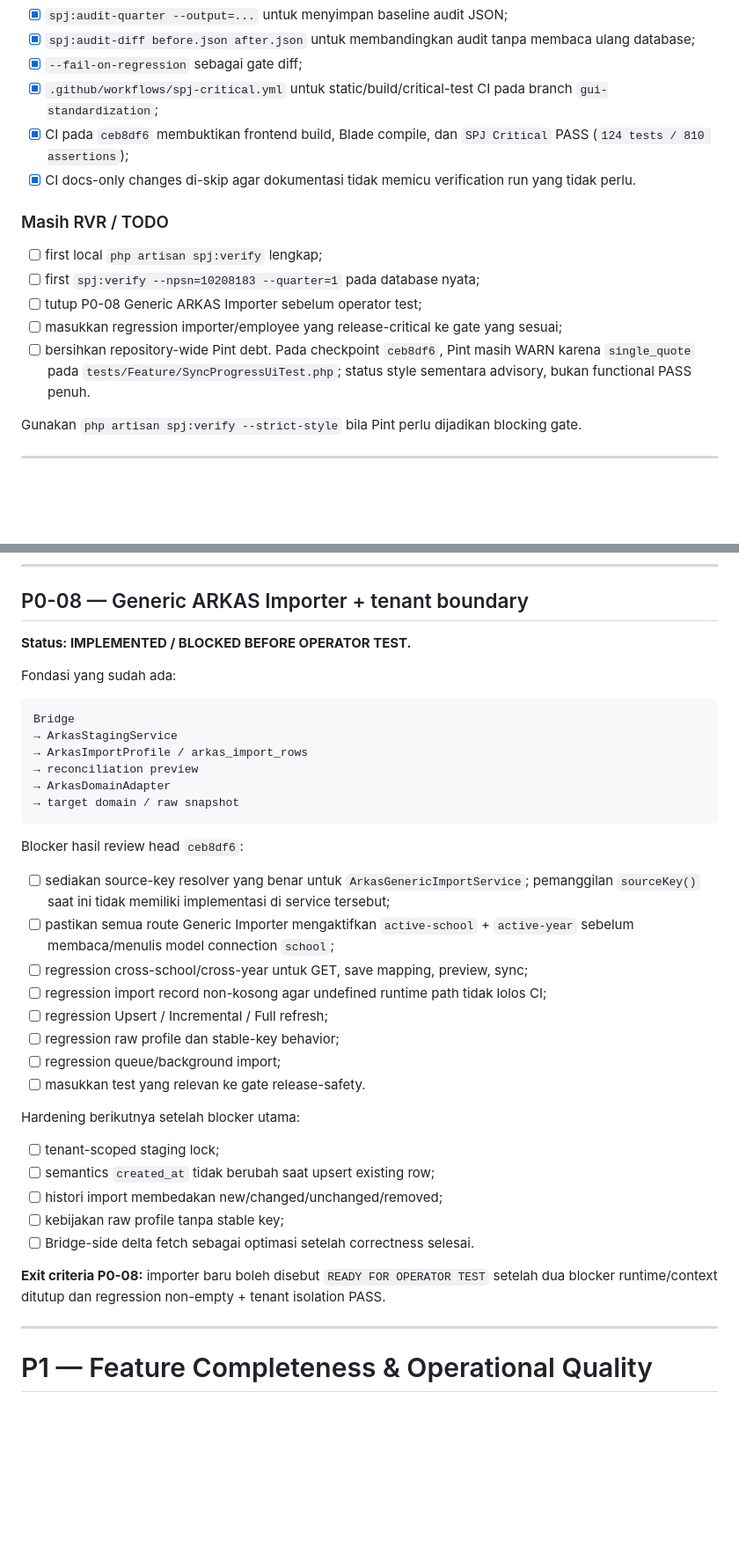
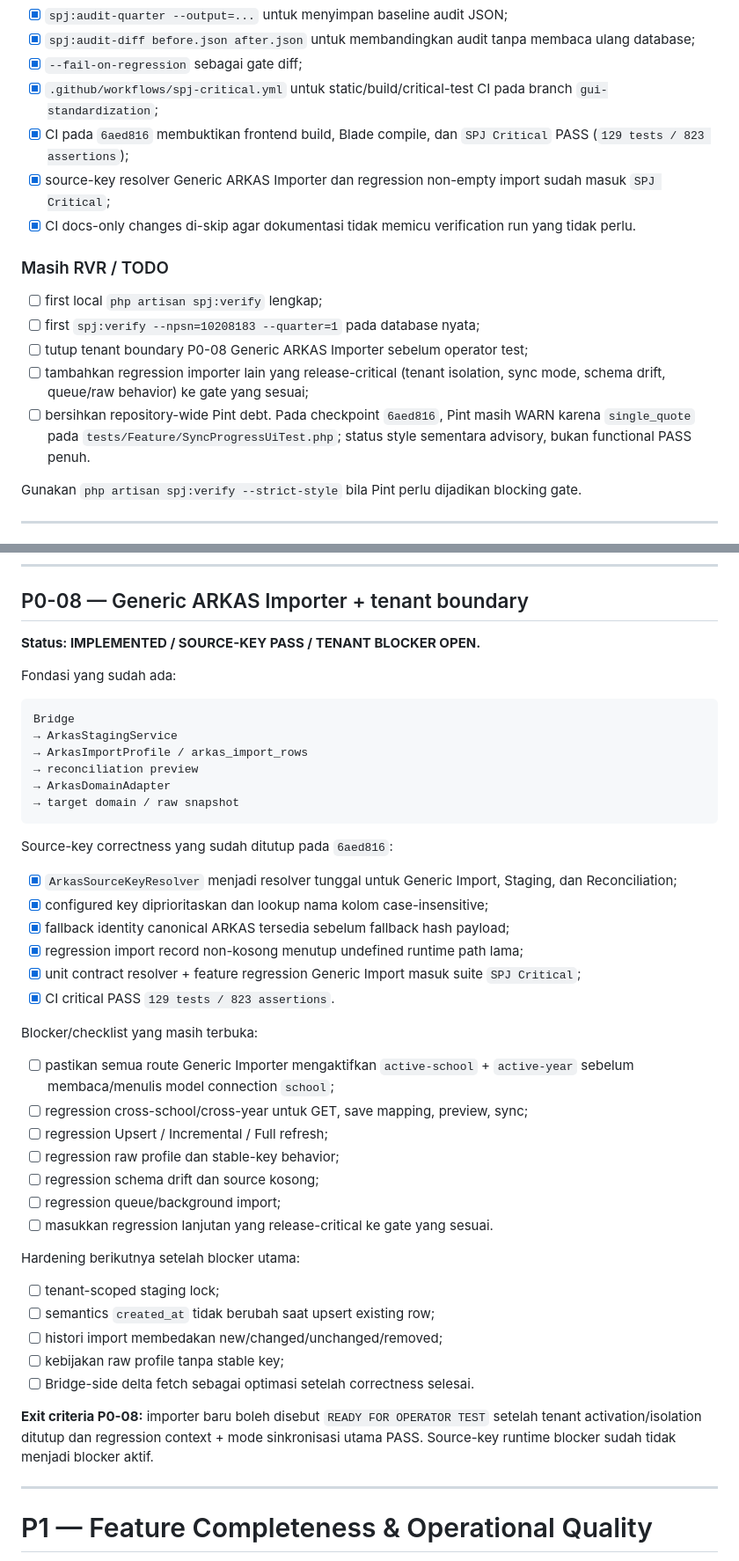
Before and after one commit to amwaluddinlubis-code/APP-SPJ, a Markdown page: docs/DEVELOPMENT_ROADMAP.md, 2 parts joined by grey strips. Shown at 88% size. GitHub-like rendering; blank space fills up the shorter version.

Commit message:
docs: mark ARKAS source key regression pass

````diff
--- a/docs/DEVELOPMENT_ROADMAP.md
+++ b/docs/DEVELOPMENT_ROADMAP.md
@@ -24,16 +24,17 @@ Agar milestone P0 tidak mengulang fixture, daftar test, build command, dan audit
 - [x] `spj:audit-diff before.json after.json` untuk membandingkan audit tanpa membaca ulang database;
 - [x] `--fail-on-regression` sebagai gate diff;
 - [x] `.github/workflows/spj-critical.yml` untuk static/build/critical-test CI pada branch `gui-standardization`;
-- [x] CI pada `ceb8df6` membuktikan frontend build, Blade compile, dan `SPJ Critical` PASS (`124 tests / 810 assertions`);
+- [x] CI pada `6aed816` membuktikan frontend build, Blade compile, dan `SPJ Critical` PASS (`129 tests / 823 assertions`);
+- [x] source-key resolver Generic ARKAS Importer dan regression non-empty import sudah masuk `SPJ Critical`;
 - [x] CI docs-only changes di-skip agar dokumentasi tidak memicu verification run yang tidak perlu.
 
 ### Masih RVR / TODO
 
 - [ ] first local `php artisan spj:verify` lengkap;
 - [ ] first `spj:verify --npsn=10208183 --quarter=1` pada database nyata;
-- [ ] tutup P0-08 Generic ARKAS Importer sebelum operator test;
-- [ ] masukkan regression importer/employee yang release-critical ke gate yang sesuai;
-- [ ] bersihkan repository-wide Pint debt. Pada checkpoint `ceb8df6`, Pint masih WARN karena `single_quote` pada `tests/Feature/SyncProgressUiTest.php`; status style sementara advisory, bukan functional PASS penuh.
+- [ ] tutup tenant boundary P0-08 Generic ARKAS Importer sebelum operator test;
+- [ ] tambahkan regression importer lain yang release-critical (tenant isolation, sync mode, schema drift, queue/raw behavior) ke gate yang sesuai;
+- [ ] bersihkan repository-wide Pint debt. Pada checkpoint `6aed816`, Pint masih WARN karena `single_quote` pada `tests/Feature/SyncProgressUiTest.php`; status style sementara advisory, bukan functional PASS penuh.
 
 Gunakan `php artisan spj:verify --strict-style` bila Pint perlu dijadikan blocking gate.
 
@@ -217,7 +218,7 @@ TODO:
 
 ## P0-08 — Generic ARKAS Importer + tenant boundary
 
-**Status: IMPLEMENTED / BLOCKED BEFORE OPERATOR TEST.**
+**Status: IMPLEMENTED / SOURCE-KEY PASS / TENANT BLOCKER OPEN.**
 
 Fondasi yang sudah ada:
 
@@ -230,16 +231,24 @@ Bridge
 → target domain / raw snapshot
 ```
 
-Blocker hasil review head `ceb8df6`:
+Source-key correctness yang sudah ditutup pada `6aed816`:
 
-- [ ] sediakan source-key resolver yang benar untuk `ArkasGenericImportService`; pemanggilan `sourceKey()` saat ini tidak memiliki implementasi di service tersebut;
+- [x] `ArkasSourceKeyResolver` menjadi resolver tunggal untuk Generic Import, Staging, dan Reconciliation;
+- [x] configured key diprioritaskan dan lookup nama kolom case-insensitive;
+- [x] fallback identity canonical ARKAS tersedia sebelum fallback hash payload;
+- [x] regression import record non-kosong menutup undefined runtime path lama;
+- [x] unit contract resolver + feature regression Generic Import masuk suite `SPJ Critical`;
+- [x] CI critical PASS `129 tests / 823 assertions`.
+
+Blocker/checklist yang masih terbuka:
+
 - [ ] pastikan semua route Generic Importer mengaktifkan `active-school` + `active-year` sebelum membaca/menulis model connection `school`;
 - [ ] regression cross-school/cross-year untuk GET, save mapping, preview, sync;
-- [ ] regression import record non-kosong agar undefined runtime path tidak lolos CI;
 - [ ] regression Upsert / Incremental / Full refresh;
 - [ ] regression raw profile dan stable-key behavior;
+- [ ] regression schema drift dan source kosong;
 - [ ] regression queue/background import;
-- [ ] masukkan test yang relevan ke gate release-safety.
+- [ ] masukkan regression lanjutan yang release-critical ke gate yang sesuai.
 
 Hardening berikutnya setelah blocker utama:
 
@@ -249,7 +258,7 @@ Hardening berikutnya setelah blocker utama:
 - [ ] kebijakan raw profile tanpa stable key;
 - [ ] Bridge-side delta fetch sebagai optimasi setelah correctness selesai.
 
-**Exit criteria P0-08:** importer baru boleh disebut `READY FOR OPERATOR TEST` setelah dua blocker runtime/context ditutup dan regression non-empty + tenant isolation PASS.
+**Exit criteria P0-08:** importer baru boleh disebut `READY FOR OPERATOR TEST` setelah tenant activation/isolation ditutup dan regression context + mode sinkronisasi utama PASS. Source-key runtime blocker sudah tidak menjadi blocker aktif.
 
 ---
 
````
Also changed, not shown: other parts of docs/DEVELOPMENT_ROADMAP.md (+4 -4 lines).
